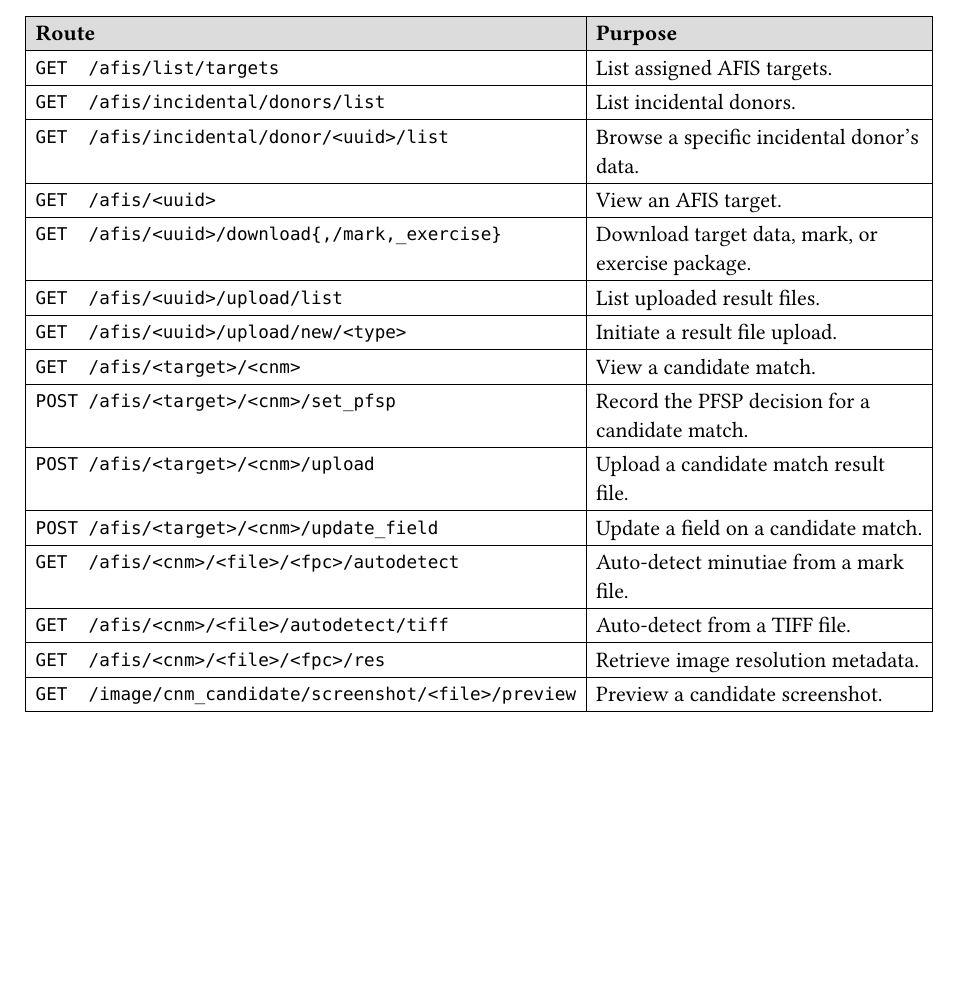
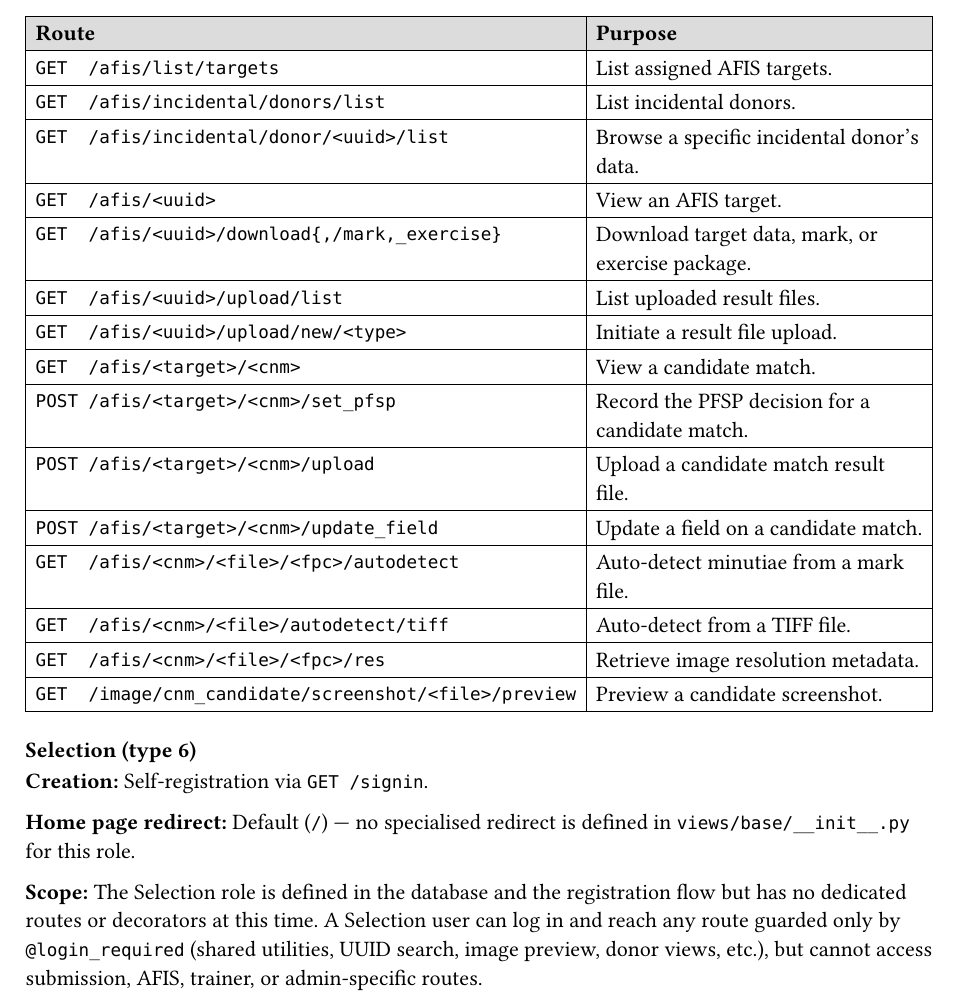
Before and after one commit to qsurdez-tb/report, a Typst document (bachelor_thesis/chapters/roles-and-permissions.typ): part of page 4 of 4, cut so that both start at the same text, the shorter picture padded with empty space. Compiled offline with Typst 0.15.

Commit message:
docs: add Selection role description

```diff
--- a/bachelor_thesis/chapters/roles-and-permissions.typ
+++ b/bachelor_thesis/chapters/roles-and-permissions.typ
@@ -226,3 +226,16 @@ comparison decisions. This seems like a big part of the application.
   [`GET  /afis/<cnm>/<file>/<fpc>/res`],                    [Retrieve image resolution metadata.],
   [`GET  /image/cnm_candidate/screenshot/<file>/preview`],  [Preview a candidate screenshot.],
 )
+
+=== Selection (type 6)
+
+*Creation:* Self-registration via `GET /signin`.
+
+*Home page redirect:* Default (`/`) — no specialised redirect is defined in
+`views/base/__init__.py` for this role.
+
+*Scope:* The Selection role is defined in the database and the registration
+flow but has no dedicated routes or decorators at this time. A Selection user
+can log in and reach any route guarded only by `@login_required` (shared
+utilities, UUID search, image preview, donor views, etc.), but cannot access submission,
+AFIS, trainer, or admin-specific routes.
```
